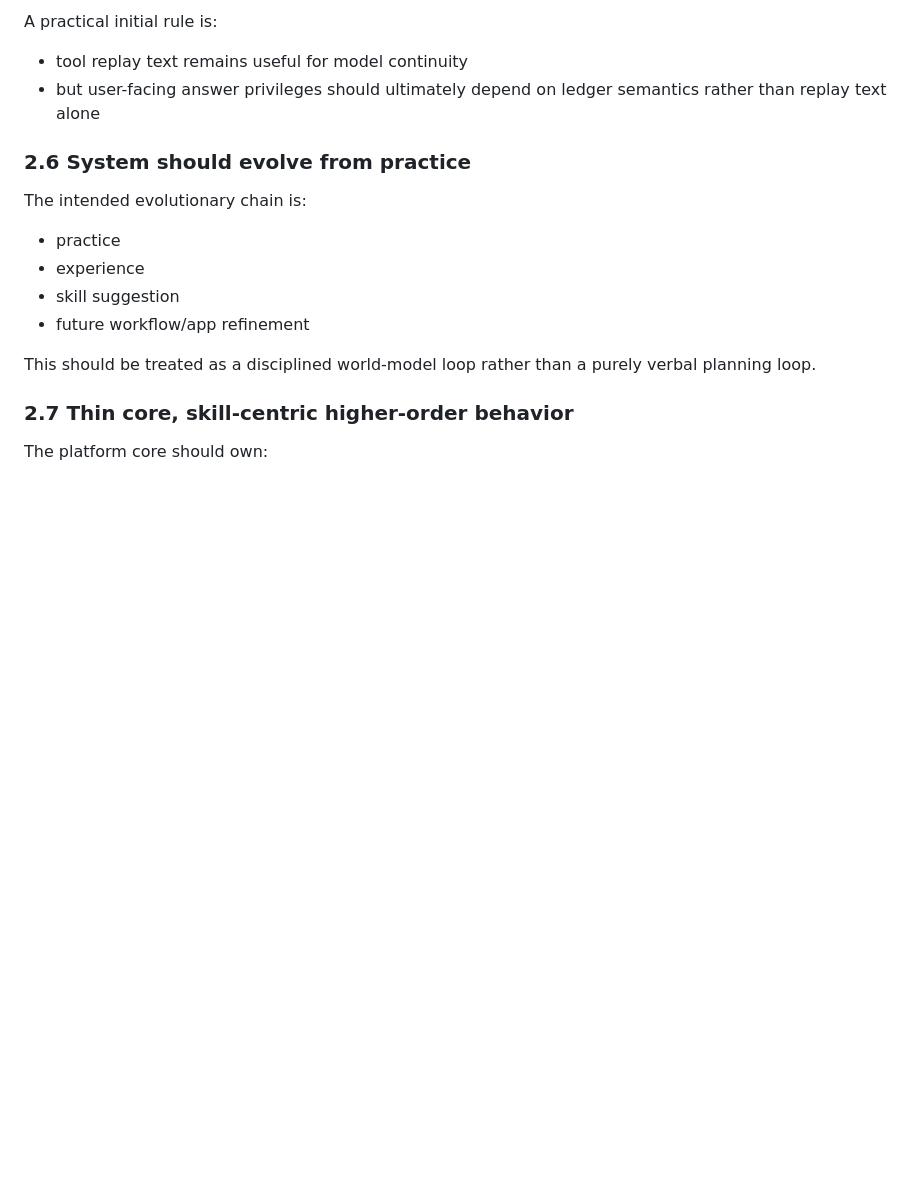
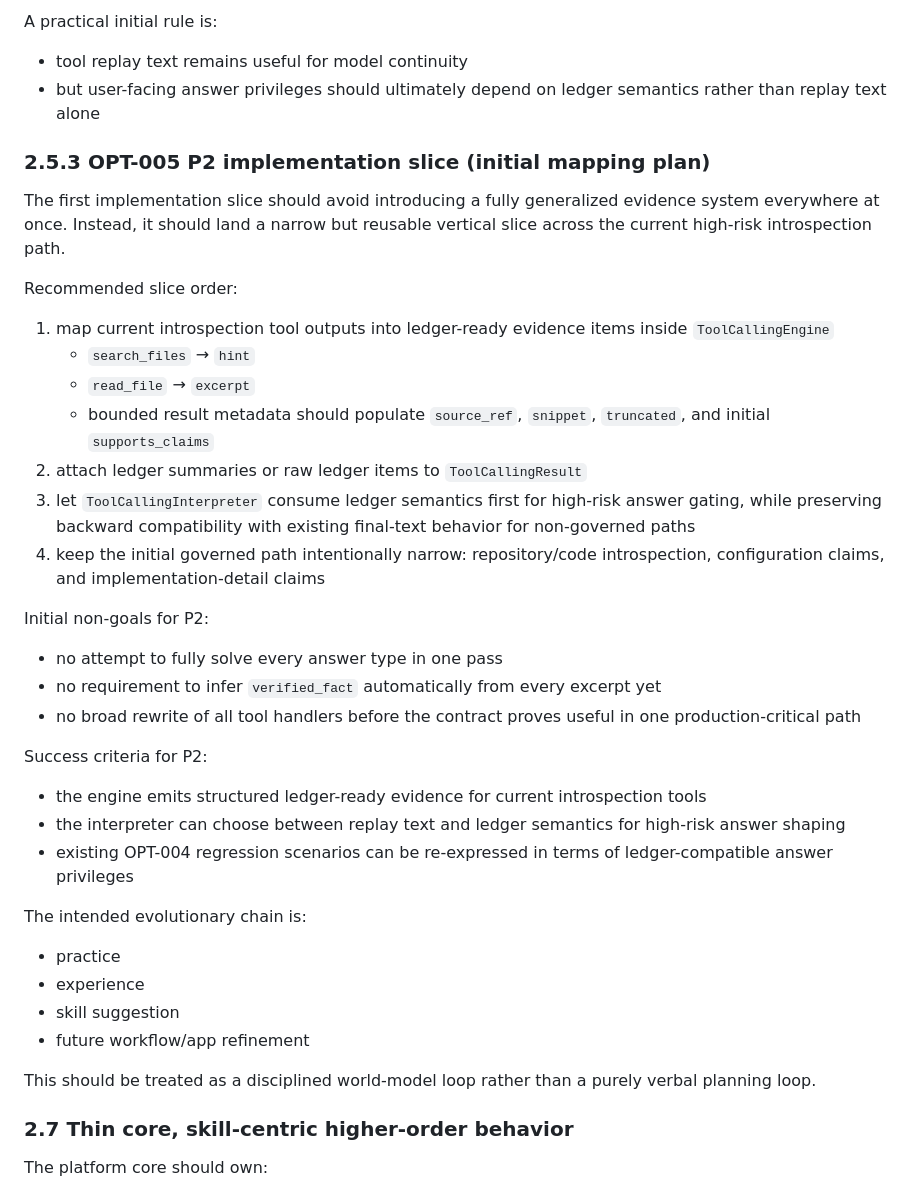
Before and after one commit to wangchienbo/AgentSystem, a Markdown page: docs/design.md, the part around the change. GitHub-like rendering; blank space fills up the shorter version.

Commit message:
docs: plan OPT-005 P2 implementation slice

```diff
--- a/docs/design.md
+++ b/docs/design.md
@@ -138,7 +138,29 @@ A practical initial rule is:
 - tool replay text remains useful for model continuity
 - but user-facing answer privileges should ultimately depend on ledger semantics rather than replay text alone
 
-### 2.6 System should evolve from practice
+### 2.5.3 OPT-005 P2 implementation slice (initial mapping plan)
+The first implementation slice should avoid introducing a fully generalized evidence system everywhere at once.
+Instead, it should land a narrow but reusable vertical slice across the current high-risk introspection path.
+
+Recommended slice order:
+1. map current introspection tool outputs into ledger-ready evidence items inside `ToolCallingEngine`
+   - `search_files` → `hint`
+   - `read_file` → `excerpt`
+   - bounded result metadata should populate `source_ref`, `snippet`, `truncated`, and initial `supports_claims`
+2. attach ledger summaries or raw ledger items to `ToolCallingResult`
+3. let `ToolCallingInterpreter` consume ledger semantics first for high-risk answer gating, while preserving backward compatibility with existing final-text behavior for non-governed paths
+4. keep the initial governed path intentionally narrow: repository/code introspection, configuration claims, and implementation-detail claims
+
+Initial non-goals for P2:
+- no attempt to fully solve every answer type in one pass
+- no requirement to infer `verified_fact` automatically from every excerpt yet
+- no broad rewrite of all tool handlers before the contract proves useful in one production-critical path
+
+Success criteria for P2:
+- the engine emits structured ledger-ready evidence for current introspection tools
+- the interpreter can choose between replay text and ledger semantics for high-risk answer shaping
+- existing OPT-004 regression scenarios can be re-expressed in terms of ledger-compatible answer privileges
+
 The intended evolutionary chain is:
 - practice
 - experience
```
Also changed, not shown: docs/development-log.md (+30 -0 lines).
